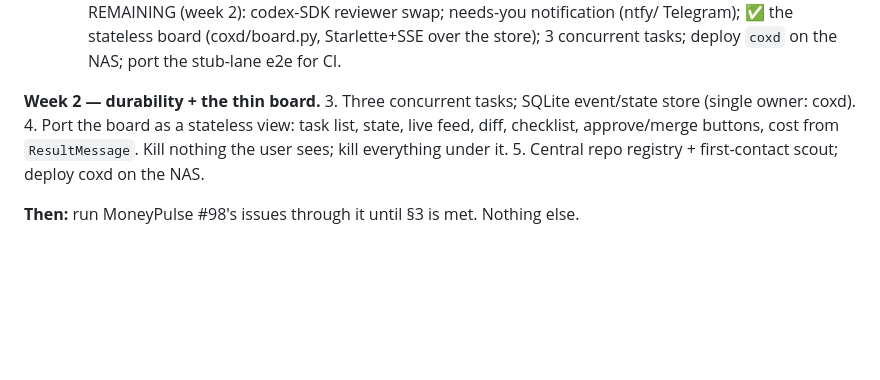
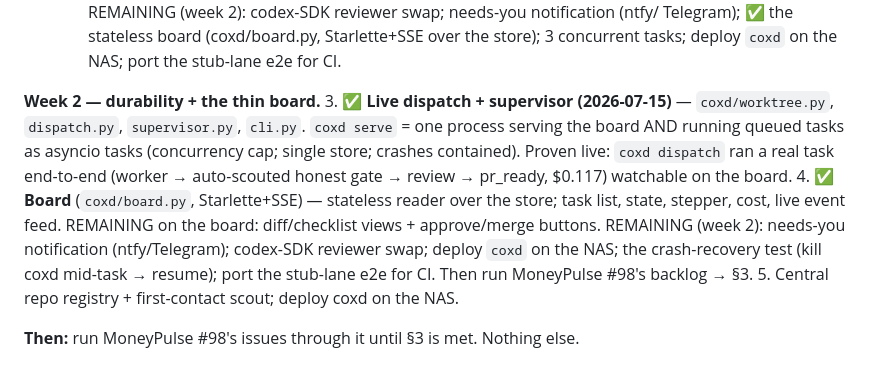
Before and after one commit to ManikantaR/coxswain, a Markdown page: docs/DESIGN-V35.md, the part around the change. Drawn GitHub-style; blank space fills up the shorter version.

Commit message:
Docs: DESIGN-V35 — live dispatch + supervisor shipped, remaining week-2 listed
Co-Authored-By: Claude Opus 4.8 <noreply@anthropic.com>

```diff
--- a/docs/DESIGN-V35.md
+++ b/docs/DESIGN-V35.md
@@ -115,10 +115,17 @@ v3.5 is DONE and attempt 3 is a SUCCESS when the remaining MoneyPulse #98 backlo
    tasks; deploy `coxd` on the NAS; port the stub-lane e2e for CI.
 
 **Week 2 — durability + the thin board.**
-3. Three concurrent tasks; SQLite event/state store (single owner: coxd).
-4. Port the board as a stateless view: task list, state, live feed, diff, checklist,
-   approve/merge buttons, cost from `ResultMessage`. Kill nothing the user sees;
-   kill everything under it.
+3. ✅ **Live dispatch + supervisor (2026-07-15)** — `coxd/worktree.py`, `dispatch.py`,
+   `supervisor.py`, `cli.py`. `coxd serve` = one process serving the board AND
+   running queued tasks as asyncio tasks (concurrency cap; single store; crashes
+   contained). Proven live: `coxd dispatch` ran a real task end-to-end (worker →
+   auto-scouted honest gate → review → pr_ready, $0.117) watchable on the board.
+4. ✅ **Board** (`coxd/board.py`, Starlette+SSE) — stateless reader over the store;
+   task list, state, stepper, cost, live event feed. REMAINING on the board:
+   diff/checklist views + approve/merge buttons.
+   REMAINING (week 2): needs-you notification (ntfy/Telegram); codex-SDK reviewer
+   swap; deploy `coxd` on the NAS; the crash-recovery test (kill coxd mid-task →
+   resume); port the stub-lane e2e for CI. Then run MoneyPulse #98's backlog → §3.
 5. Central repo registry + first-contact scout; deploy coxd on the NAS.
 
 **Then:** run MoneyPulse #98's issues through it until §3 is met. Nothing else.
```
